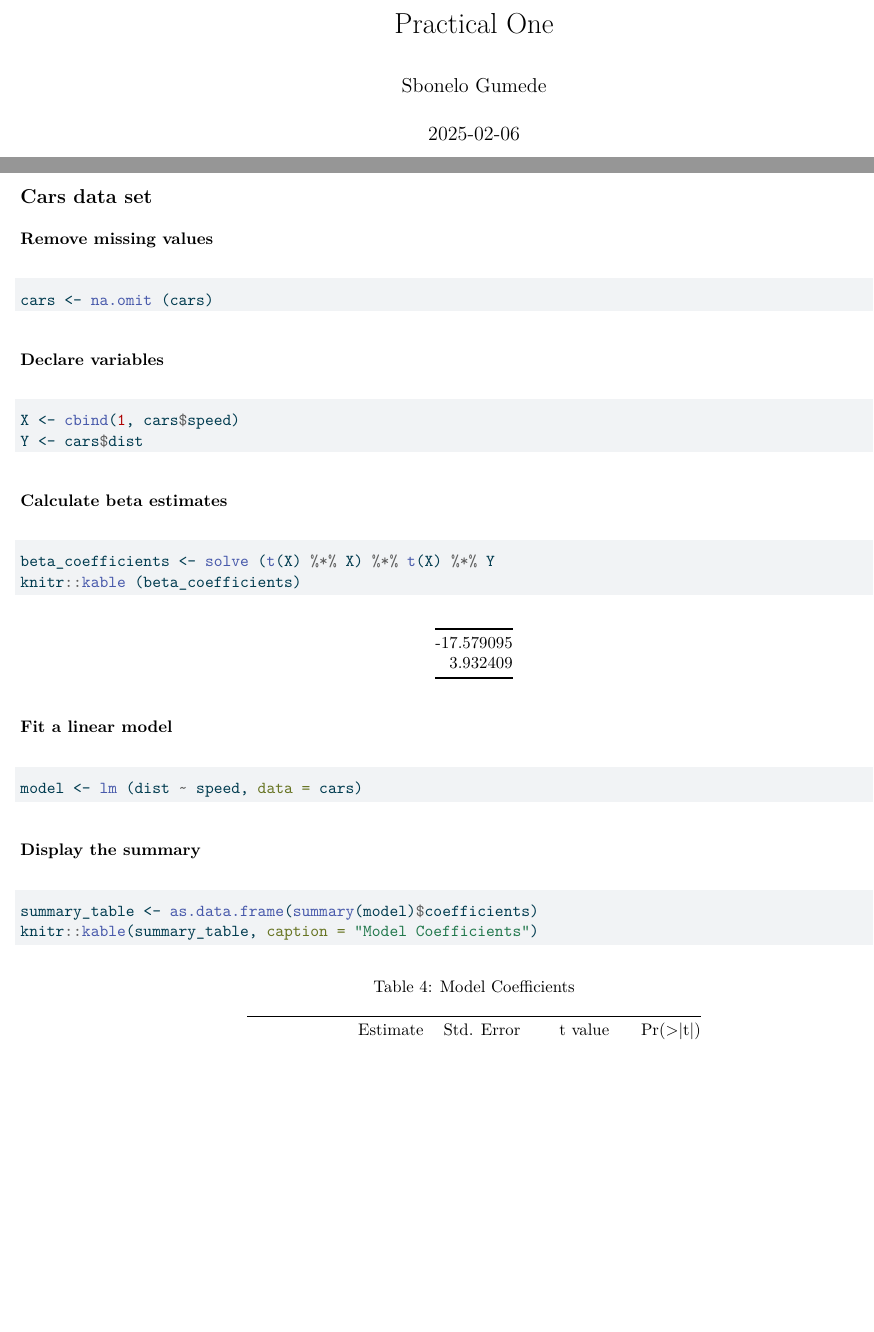
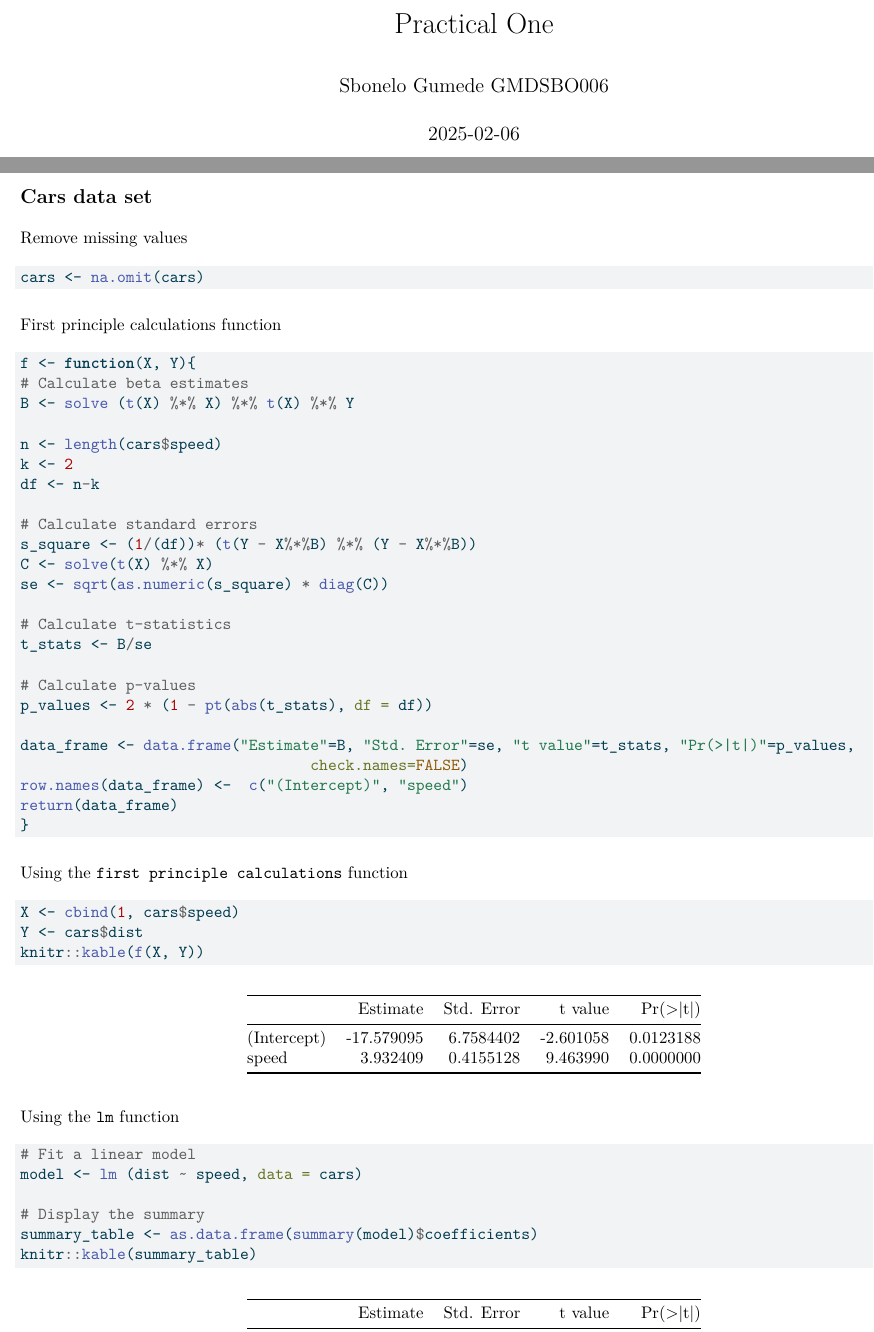
Before and after one commit to sbonelogumede/prac-one, a Quarto document (Practical-One.qmd): two parts of pages 1 and 2 of 2, joined at a grey line, cut so that both start at the same text, the shorter picture padded with empty space. The pictures show the output file Practical-One.pdf that the author committed with the source.

Commit message:
Submission (Hopefully T_T)

````diff
--- a/Practical-One.qmd
+++ b/Practical-One.qmd
@@ -1,6 +1,6 @@
 ---
 title: "Practical One"
-author: "Sbonelo Gumede"
+author: "Sbonelo Gumede \n GMDSBO006"
 date: "`r Sys.Date()`"
 format:
   pdf:
@@ -47,24 +47,53 @@ knitr::kable(ozone_df)
 ## Cars data set
 
 Remove missing values
+```{r}
+cars <- na.omit(cars)
+```
+
+First principle calculations function
 
 ```{r}
-cars <- na.omit (cars)
+f <- function(X, Y){
+# Calculate beta estimates
+B <- solve (t(X) %*% X) %*% t(X) %*% Y
+
+n <- length(cars$speed)
+k <- 2
+df <- n-k
+
+# Calculate standard errors
+s_square <- (1/(df))* (t(Y - X%*%B) %*% (Y - X%*%B))
+C <- solve(t(X) %*% X)
+se <- sqrt(as.numeric(s_square) * diag(C))
+
+# Calculate t-statistics
+t_stats <- B/se
+
+# Calculate p-values
+p_values <- 2 * (1 - pt(abs(t_stats), df = df))
+
+data_frame <- data.frame("Estimate"=B, "Std. Error"=se, "t value"=t_stats, "Pr(>|t|)"=p_values,
+								 check.names=FALSE)
+row.names(data_frame) <-  c("(Intercept)", "speed")
+return(data_frame)
+}
 ```
 
-Declare variables
+Using the `first principle calculations` function
 
 ```{r}
 X <- cbind(1, cars$speed)
 Y <- cars$dist
+knitr::kable(f(X, Y))
 ```
 
-Calculate beta estimates
+Using the `lm` function
+```{r}
+# Fit a linear model
+model <- lm (dist ~ speed, data = cars)
 
-```{r}
-beta_coefficients <- solve (t(X) %*% X) %*% t(X) %*% Y
-knitr::kable (beta_coefficients)
+# Display the summary
+summary_table <- as.data.frame(summary(model)$coefficients)
+knitr::kable(summary_table)
 ```
-
-```{r}
-B <- beta_coefficients
@@ -101,10 +99,0 @@ Fit a linear model
-```{r}
-model <- lm (dist ~ speed, data = cars)
-```
-
-Display the summary
-
-```{r}
-summary_table <- as.data.frame(summary(model)$coefficients)
-knitr::kable(summary_table, caption = "Model Coefficients")
-```
````
Also changed, not shown: Practical-One.pdf, Practical-One.qmd (30 more changed lines).
